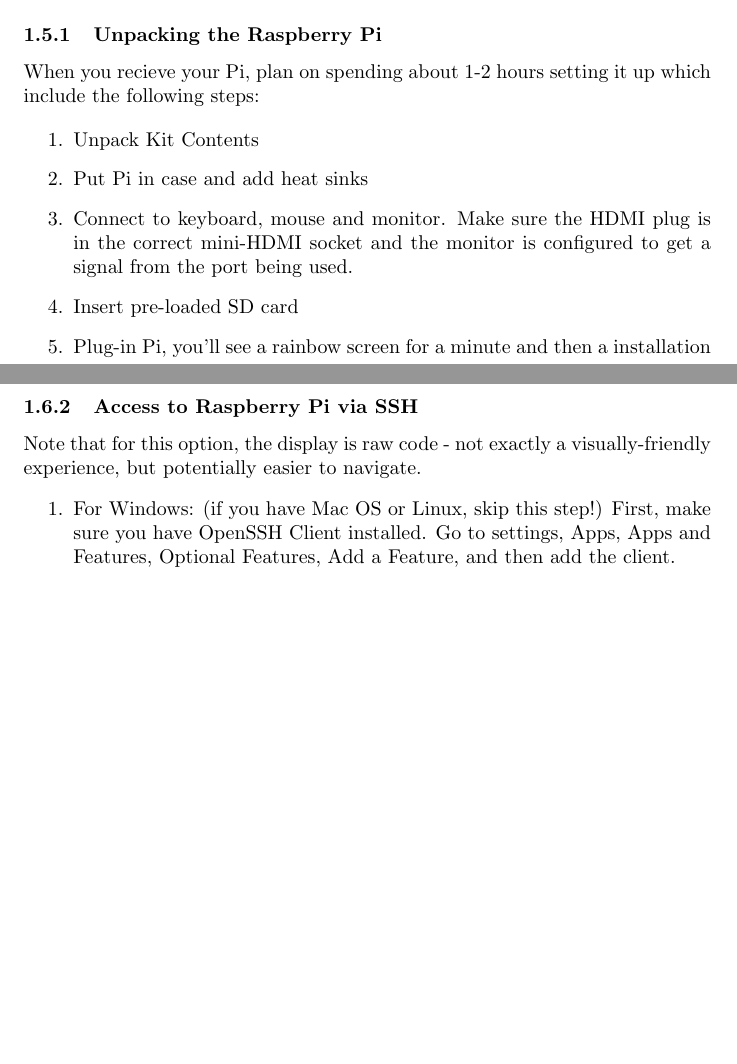
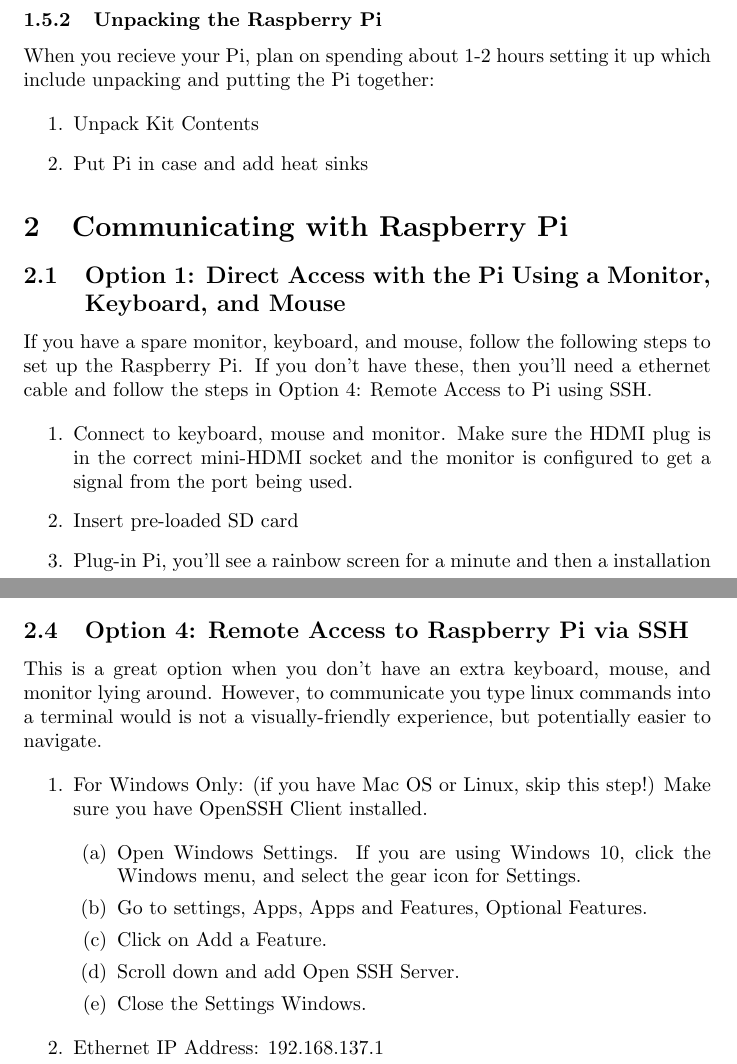
Before and after one commit to marclos/UAV, a LaTeX document (Raspberry_Pi/Raspberry_Pi_Guide.tex): two parts of pages 2 and 5 of 7 before the commit and two parts of pages 2 and 4 of 7 after it, joined at a grey line, cut so that both start at the same text, the shorter picture padded with empty space. Compiled offline with pdfLaTeX.

Commit message:
raspberry pi

```diff
--- a/Raspberry_Pi/Raspberry_Pi_Guide.tex
+++ b/Raspberry_Pi/Raspberry_Pi_Guide.tex
@@ -132,11 +138,22 @@
 \subsubsection{Unpacking the Raspberry Pi}
 
-When you recieve your Pi, plan on spending about 1-2 hours setting it up which include the following steps:
+When you recieve your Pi, plan on spending about 1-2 hours setting it up which include unpacking and putting the Pi together:
 
 \begin{enumerate}
 
 \item Unpack Kit Contents
 \item Put Pi in case and add heat sinks
+
+\end{enumerate}
+
+\section{Communicating with Raspberry Pi}
+
+\subsection{Option 1: Direct Access with the Pi Using a Monitor, Keyboard, and Mouse}
+
+If you have a spare monitor, keyboard, and mouse, follow the following steps to set up the Raspberry Pi. If you don't have these, then you'll need a ethernet cable and follow the steps in Option 4: Remote Access to Pi using SSH.
+
+\begin{enumerate}
+
 \item Connect to keyboard, mouse and monitor. Make sure the HDMI plug is in the correct mini-HDMI socket and the monitor is configured to get a signal from the port being used.
 \item Insert pre-loaded SD card
 \item Plug-in Pi, you'll see a rainbow screen for a minute and then a installation menu.
@@ -171,0 +211,19 @@
+\end{enumerate}
+
+\subsection{Option 4: Remote Access to Raspberry Pi via SSH}
+
+This is a great option when you don't have an extra keyboard, mouse, and monitor lying around. However, to communicate you type linux commands into a terminal would is not a visually-friendly experience, but potentially easier to navigate.
+
+\begin{enumerate}
+
+\item For Windows Only: (if you have Mac OS or Linux, skip this step!) Make sure you have OpenSSH Client installed.
+
+\begin{enumerate}
+\item Open Windows Settings. If you are using Windows 10, click the Windows menu, and select the gear icon for Settings.
+\item Go to settings, Apps, Apps and Features, Optional Features.
+\item Click on Add a Feature.
+\item Scroll down and add Open SSH Server.
+\item Close the Settings Windows.
+\end{enumerate}
+
+\item Ethernet IP Address: 192.168.137.1
@@ -231,10 +280,0 @@
-\end{enumerate}
-
-\subsubsection{Access to Raspberry Pi via SSH}
-
-Note that for this option, the display is raw code - not exactly a visually-friendly experience, but potentially easier to navigate.
-
-\begin{enumerate}
-
-\item For Windows: (if you have Mac OS or Linux, skip this step!) First, make sure you have OpenSSH Client installed.  Go to settings, Apps, Apps and Features, Optional Features, Add a Feature, and then add the client.
-\item Open your Powershell (which acts sort of like an app, you can access it in the search bar) as an administrator, and then type "Ssh [username]@[identifier] (the IP address that you found above).
```
Also changed, not shown: Raspberry_Pi/Raspberry_Pi_Guide-concordance.tex (+1 -1 lines), Raspberry_Pi/Raspberry_Pi_Guide.pdf, Sensors/PM_Sensors.pdf (added), Raspberry_Pi/Raspberry_Pi_Guide.tex (99 more changed lines), 3 other files.
